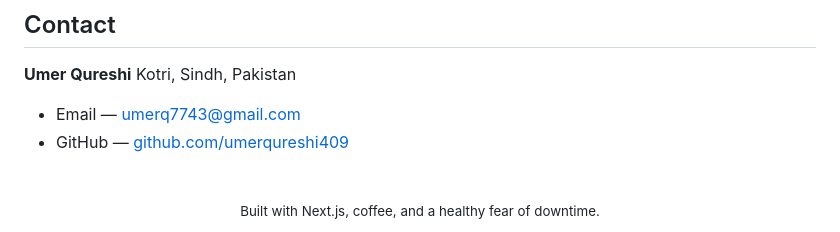
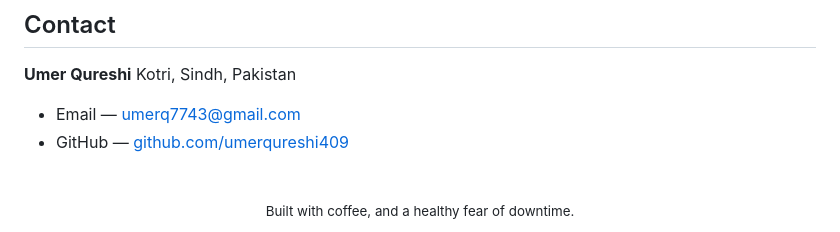
Before and after one commit to umerqureshi409/Engineering-Portfolio, a Markdown page: README.md, the part around the change. Drawn GitHub-style.

```diff
--- a/README.md
+++ b/README.md
@@ -125,5 +125,5 @@ Kotri, Sindh, Pakistan
 <br>
 
 <div align="center">
-<sub>Built with Next.js, coffee, and a healthy fear of downtime.</sub>
+<sub>Built with coffee, and a healthy fear of downtime.</sub>
 </div>
```
